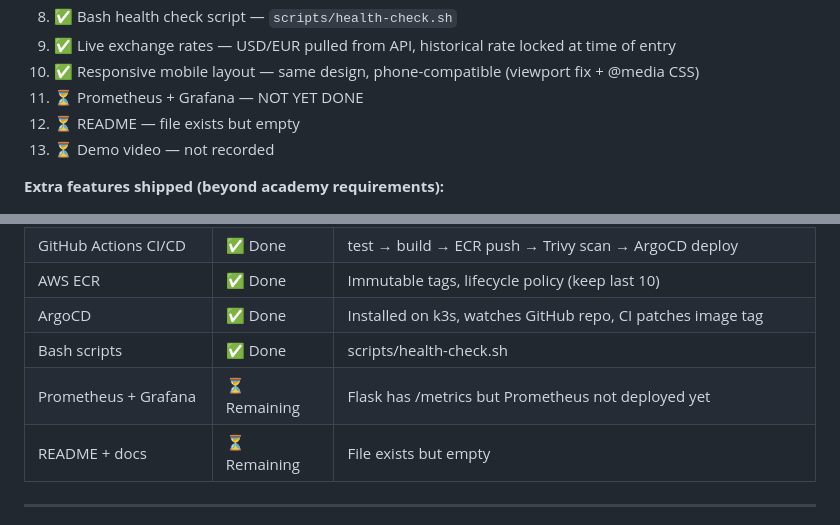
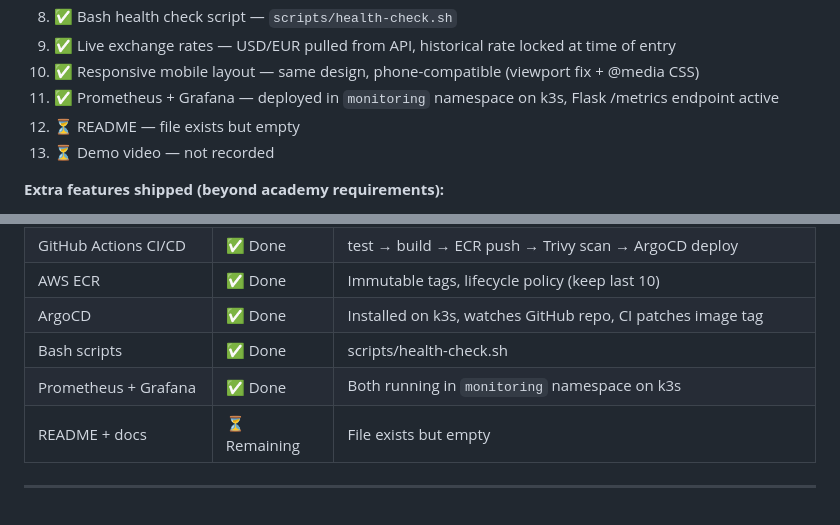
Before and after one commit to idofurman/finance-dashboard, a Markdown page: CLAUDE.md, 2 parts joined by grey strips. GitHub-like rendering.

Commit message:
docs: mark Prometheus + Grafana as done — both verified running on k3s
Co-Authored-By: Claude Sonnet 4.6 <noreply@anthropic.com>

```diff
--- a/CLAUDE.md
+++ b/CLAUDE.md
@@ -190,7 +190,7 @@ A real family expense tracking app that Ido and his parents will actually use da
 8. ✅ Bash health check script — `scripts/health-check.sh`
 9. ✅ Live exchange rates — USD/EUR pulled from API, historical rate locked at time of entry
 10. ✅ Responsive mobile layout — same design, phone-compatible (viewport fix + @media CSS)
-11. ⏳ Prometheus + Grafana — NOT YET DONE
+11. ✅ Prometheus + Grafana — deployed in `monitoring` namespace on k3s, Flask /metrics endpoint active
 12. ⏳ README — file exists but empty
 13. ⏳ Demo video — not recorded
 
@@ -311,7 +311,7 @@ __pycache__/
 | AWS ECR | ✅ Done | Immutable tags, lifecycle policy (keep last 10) |
 | ArgoCD | ✅ Done | Installed on k3s, watches GitHub repo, CI patches image tag |
 | Bash scripts | ✅ Done | scripts/health-check.sh |
-| Prometheus + Grafana | ⏳ Remaining | Flask has /metrics but Prometheus not deployed yet |
+| Prometheus + Grafana | ✅ Done | Both running in `monitoring` namespace on k3s |
 | README + docs | ⏳ Remaining | File exists but empty |
 
 ---
```
